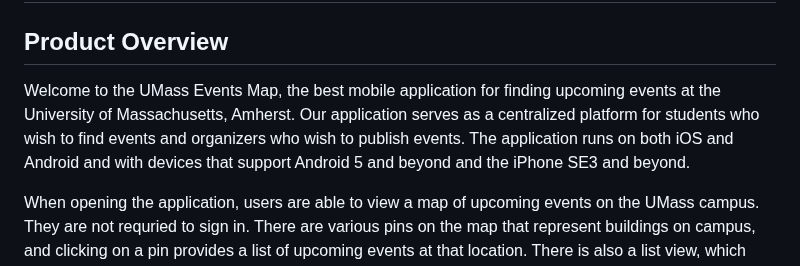
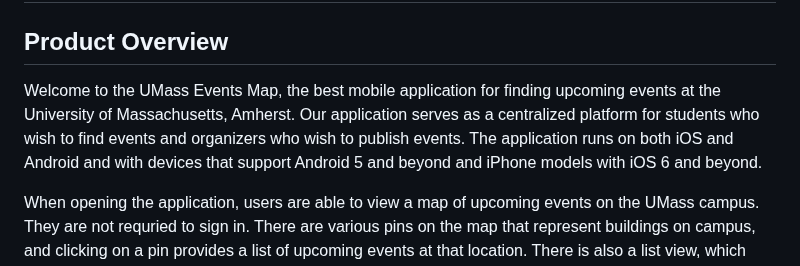
Before and after one commit to UMass-Events-Map/frontend, a Markdown page: README.md, the part around the change. Rendered like a GitHub page.

Commit message:
Update README.md with relevant device models
Fixed wrong information about what device models the application supports.

```diff
--- a/README.md
+++ b/README.md
@@ -2,7 +2,7 @@
 
 ## Product Overview
 
-Welcome to the UMass Events Map, the best mobile application for finding upcoming events at the University of Massachusetts, Amherst. Our application serves as a centralized platform for students who wish to find events and organizers who wish to publish events. The application runs on both iOS and Android and with devices that support Android 5 and beyond and the iPhone SE3 and beyond.
+Welcome to the UMass Events Map, the best mobile application for finding upcoming events at the University of Massachusetts, Amherst. Our application serves as a centralized platform for students who wish to find events and organizers who wish to publish events. The application runs on both iOS and Android and with devices that support Android 5 and beyond and iPhone models with iOS 6 and beyond.
 
 When opening the application, users are able to view a map of upcoming events on the UMass campus. They are not requried to sign in. There are various pins on the map that represent buildings on campus, and clicking on a pin provides a list of upcoming events at that location. There is also a list view, which allows the user to view a list of all the upcoming events on campus.
 
```
